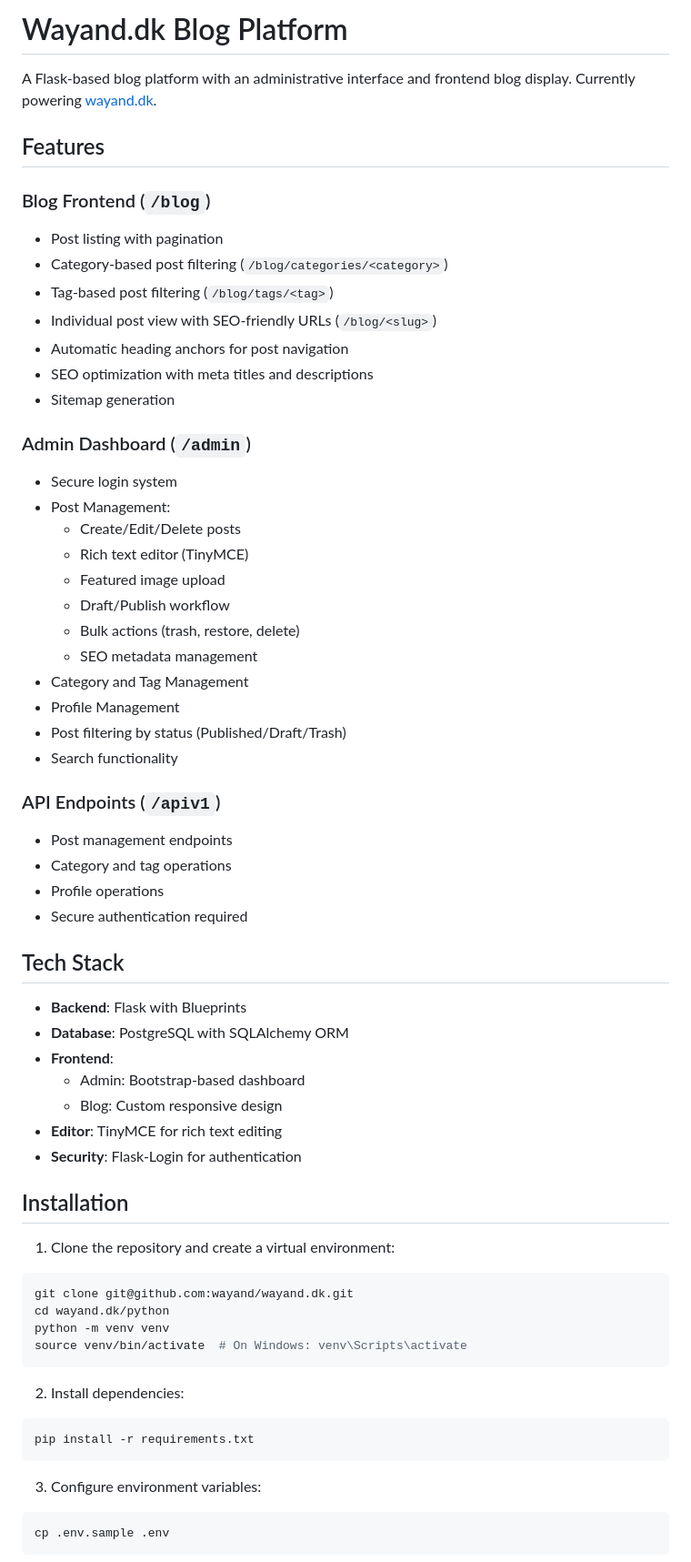
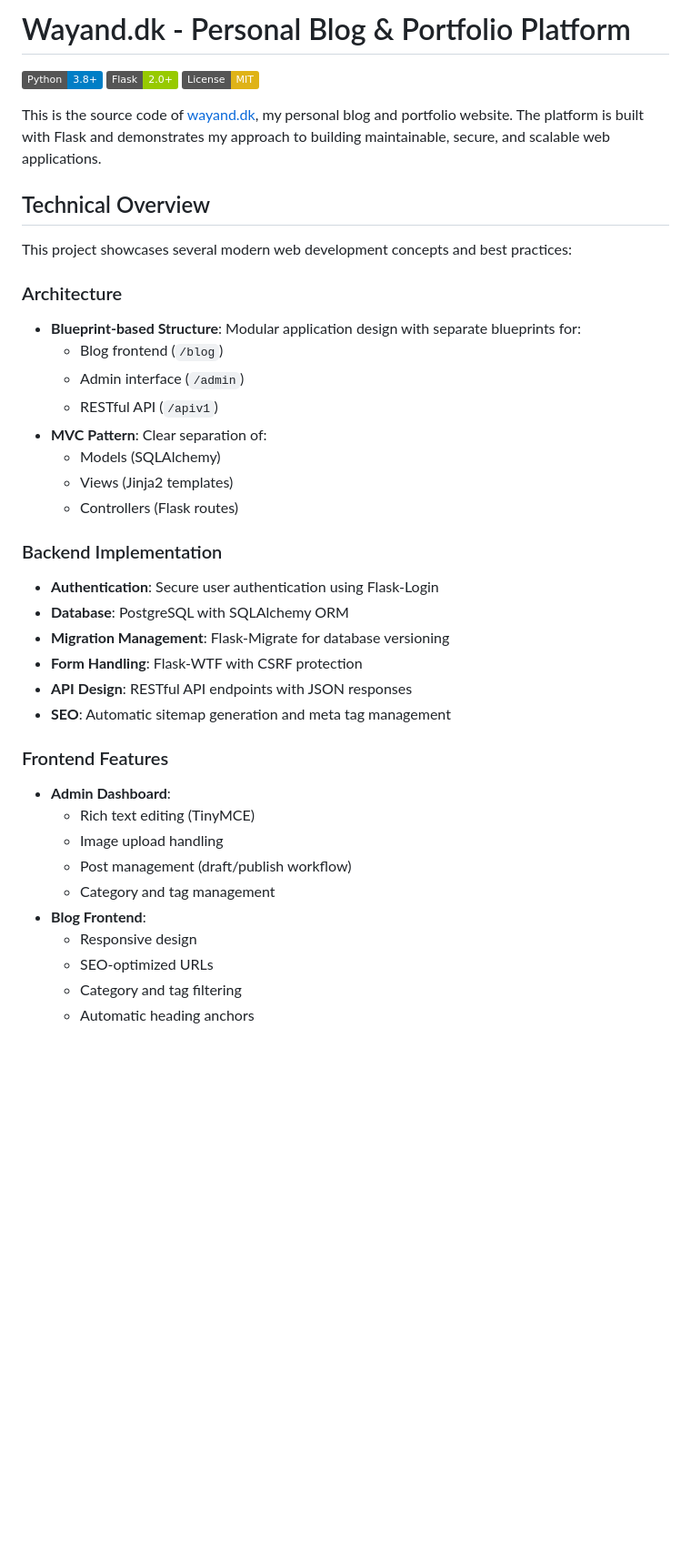
Before and after one commit to wayand/wayand.dk, a Markdown page: README.md, the part around the change printed below. Shown: that part at 91% size. Drawn GitHub-style; badges without logos; blank space fills up the shorter version.

Commit message:
refactor: update README.md

````diff
--- a/README.md
+++ b/README.md
@@ -1,64 +1,42 @@
-# Wayand.dk Blog Platform
+# Wayand.dk - Personal Blog & Portfolio Platform
 
-A Flask-based blog platform with an administrative interface and frontend blog display. Currently powering [wayand.dk](https://wayand.dk).
+[![Python](https://img.shields.io/badge/Python-3.8+-blue.svg)](https://www.python.org/downloads/)
+[![Flask](https://img.shields.io/badge/Flask-2.0+-green.svg)](https://flask.palletsprojects.com/)
+[![License](https://img.shields.io/badge/License-MIT-yellow.svg)](https://opensource.org/licenses/MIT)
 
-## Features
+This is the source code of [wayand.dk](https://wayand.dk), my personal blog and portfolio website. The platform is built with Flask and demonstrates my approach to building maintainable, secure, and scalable web applications.
 
-### Blog Frontend (`/blog`)
-- Post listing with pagination
-- Category-based post filtering (`/blog/categories/<category>`)
-- Tag-based post filtering (`/blog/tags/<tag>`)
-- Individual post view with SEO-friendly URLs (`/blog/<slug>`)
-- Automatic heading anchors for post navigation
-- SEO optimization with meta titles and descriptions
-- Sitemap generation
+## Technical Overview
 
-### Admin Dashboard (`/admin`)
-- Secure login system
-- Post Management:
-  - Create/Edit/Delete posts
-  - Rich text editor (TinyMCE)
-  - Featured image upload
-  - Draft/Publish workflow
-  - Bulk actions (trash, restore, delete)
-  - SEO metadata management
-- Category and Tag Management
-- Profile Management
-- Post filtering by status (Published/Draft/Trash)
-- Search functionality
+This project showcases several modern web development concepts and best practices:
 
-### API Endpoints (`/apiv1`)
-- Post management endpoints
-- Category and tag operations
-- Profile operations
-- Secure authentication required
+### Architecture
+- **Blueprint-based Structure**: Modular application design with separate blueprints for:
+  - Blog frontend (`/blog`)
+  - Admin interface (`/admin`)
+  - RESTful API (`/apiv1`)
+- **MVC Pattern**: Clear separation of:
+  - Models (SQLAlchemy)
+  - Views (Jinja2 templates)
+  - Controllers (Flask routes)
 
-## Tech Stack
-- **Backend**: Flask with Blueprints
+### Backend Implementation
+- **Authentication**: Secure user authentication using Flask-Login
 - **Database**: PostgreSQL with SQLAlchemy ORM
-- **Frontend**:
-  - Admin: Bootstrap-based dashboard
-  - Blog: Custom responsive design
-- **Editor**: TinyMCE for rich text editing
-- **Security**: Flask-Login for authentication
+- **Migration Management**: Flask-Migrate for database versioning
+- **Form Handling**: Flask-WTF with CSRF protection
+- **API Design**: RESTful API endpoints with JSON responses
+- **SEO**: Automatic sitemap generation and meta tag management
 
-## Installation
+### Frontend Features
+- **Admin Dashboard**:
+  - Rich text editing (TinyMCE)
+  - Image upload handling
+  - Post management (draft/publish workflow)
+  - Category and tag management
+- **Blog Frontend**:
+  - Responsive design
+  - SEO-optimized URLs
+  - Category and tag filtering
+  - Automatic heading anchors
 
-1. Clone the repository and create a virtual environment:
-```bash
-git clone git@github.com:wayand/wayand.dk.git
-cd wayand.dk/python
-python -m venv venv
-source venv/bin/activate  # On Windows: venv\Scripts\activate
-```
-
-2. Install dependencies:
-```bash
-pip install -r requirements.txt
-```
-
-3. Configure environment variables:
-```bash
-cp .env.sample .env
-```
-
````
Also changed, not shown: other parts of README.md (+87 -41 lines).
